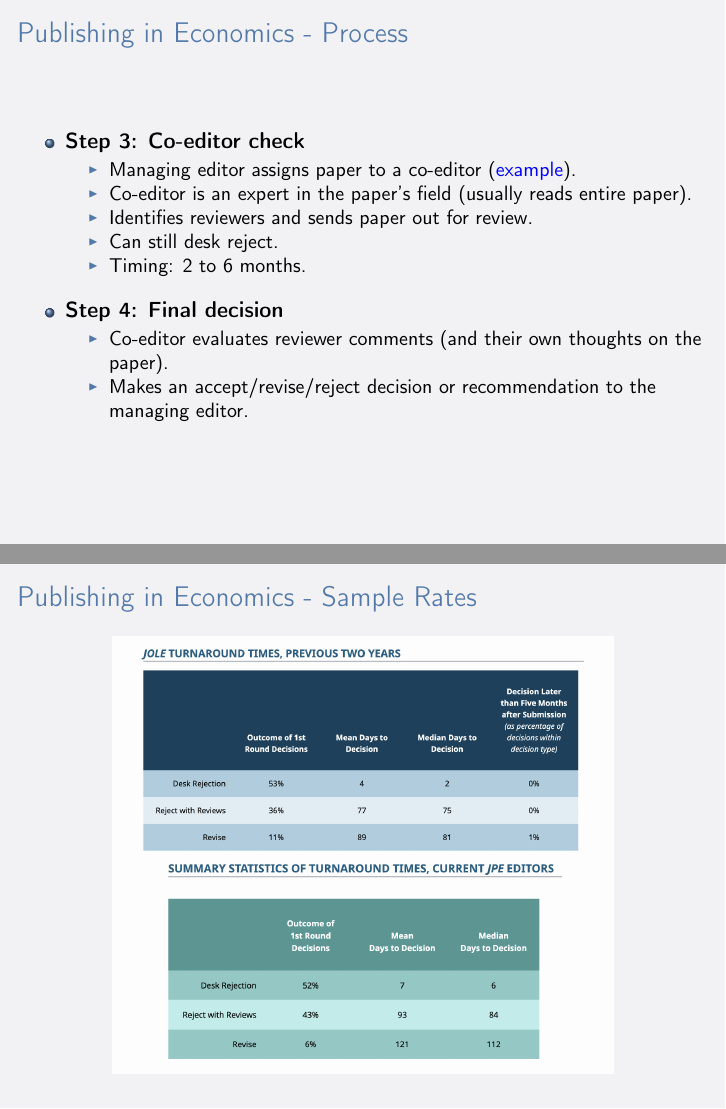
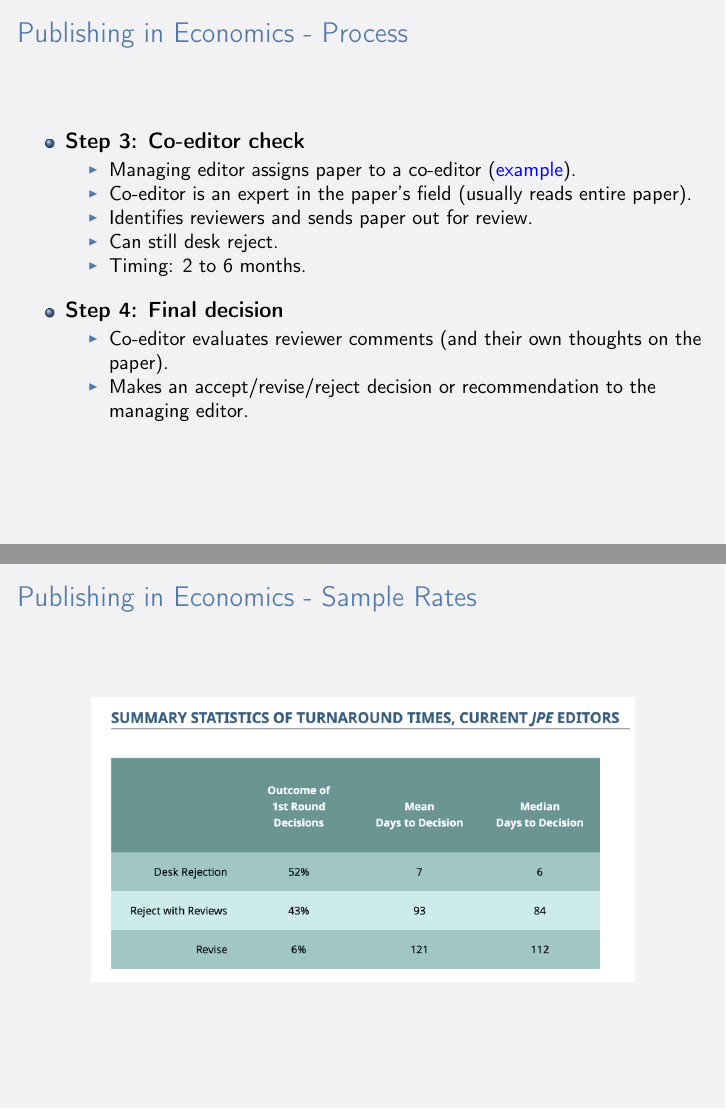
Before and after one commit to k-callison/Econ_Methods, LaTeX slides (Publishing_Slides/main.tex): pages 6 and 7 of 14 before the commit and pages 6 and 7 of 16 after it, joined at a grey line. Compiled offline with pdfLaTeX.

Commit message:
Added rate slides

```diff
--- a/Publishing_Slides/main.tex
+++ b/Publishing_Slides/main.tex
@@ -120,7 +120,19 @@
 
 \begin{frame}{Publishing in Economics - Sample Rates}
     \begin{figure}
-        \includegraphics[scale=0.35]{images/rates.png}
+        \includegraphics[scale=0.55]{images/jpe.png}
+    \end{figure}
+\end{frame}
+
+\begin{frame}{Publishing in Economics - Sample Rates}
+    \begin{figure}
+        \includegraphics[scale=0.45]{images/jpe_micro.png}
+    \end{figure}
+\end{frame}
+
+\begin{frame}{Publishing in Economics - Sample Rates}
+    \begin{figure}
+        \includegraphics[scale=0.55]{images/jole.png}
     \end{figure}
 \end{frame}
 
```
Also changed, not shown: Publishing_Slides/images/jole.png (added), Publishing_Slides/images/jpe.png (added), Publishing_Slides/images/jpe_micro.png (added), Publishing_Slides/main.pdf, 8 other files.
